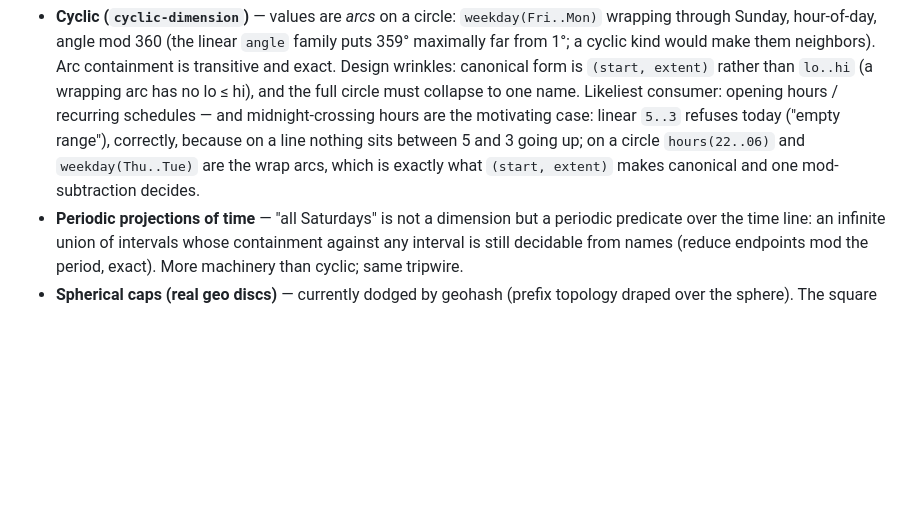
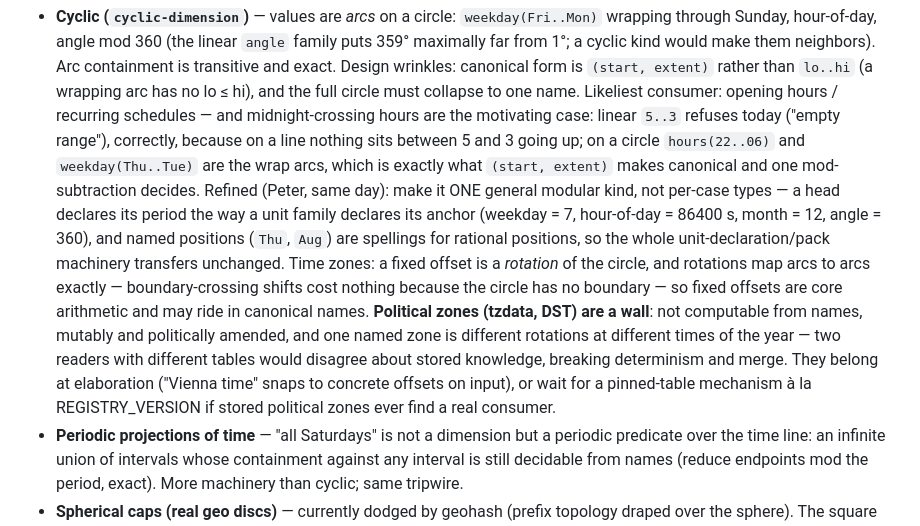
Before and after one commit to petfold/ontodag, a Markdown page: docs/DIMENSIONS.md, the part around the change. Rendered like a GitHub page; blank space fills up the shorter version.

Commit message:
DIMENSIONS.md §13: one modular kind; zones as rotations; tzdata is a wall
Co-Authored-By: Claude Fable 5 <noreply@anthropic.com>

```diff
--- a/docs/DIMENSIONS.md
+++ b/docs/DIMENSIONS.md
@@ -449,7 +449,23 @@ until a consumer trips the wire:
   range"), correctly, because on a line nothing sits between 5 and 3
   going up; on a circle `hours(22..06)` and `weekday(Thu..Tue)` are the
   wrap arcs, which is exactly what `(start, extent)` makes canonical
-  and one mod-subtraction decides.
+  and one mod-subtraction decides. Refined (Peter, same day): make it
+  ONE general modular kind, not per-case types — a head declares its
+  period the way a unit family declares its anchor (weekday = 7,
+  hour-of-day = 86400 s, month = 12, angle = 360), and named positions
+  (`Thu`, `Aug`) are spellings for rational positions, so the whole
+  unit-declaration/pack machinery transfers unchanged. Time zones:
+  a fixed offset is a *rotation* of the circle, and rotations map arcs
+  to arcs exactly — boundary-crossing shifts cost nothing because the
+  circle has no boundary — so fixed offsets are core arithmetic and
+  may ride in canonical names. **Political zones (tzdata, DST) are a
+  wall**: not computable from names, mutably and politically amended,
+  and one named zone is different rotations at different times of the
+  year — two readers with different tables would disagree about stored
+  knowledge, breaking determinism and merge. They belong at
+  elaboration ("Vienna time" snaps to concrete offsets on input), or
+  wait for a pinned-table mechanism à la REGISTRY_VERSION if stored
+  political zones ever find a real consumer.
 - **Periodic projections of time** — "all Saturdays" is not a
   dimension but a periodic predicate over the time line: an infinite
   union of intervals whose containment against any interval is still
```
